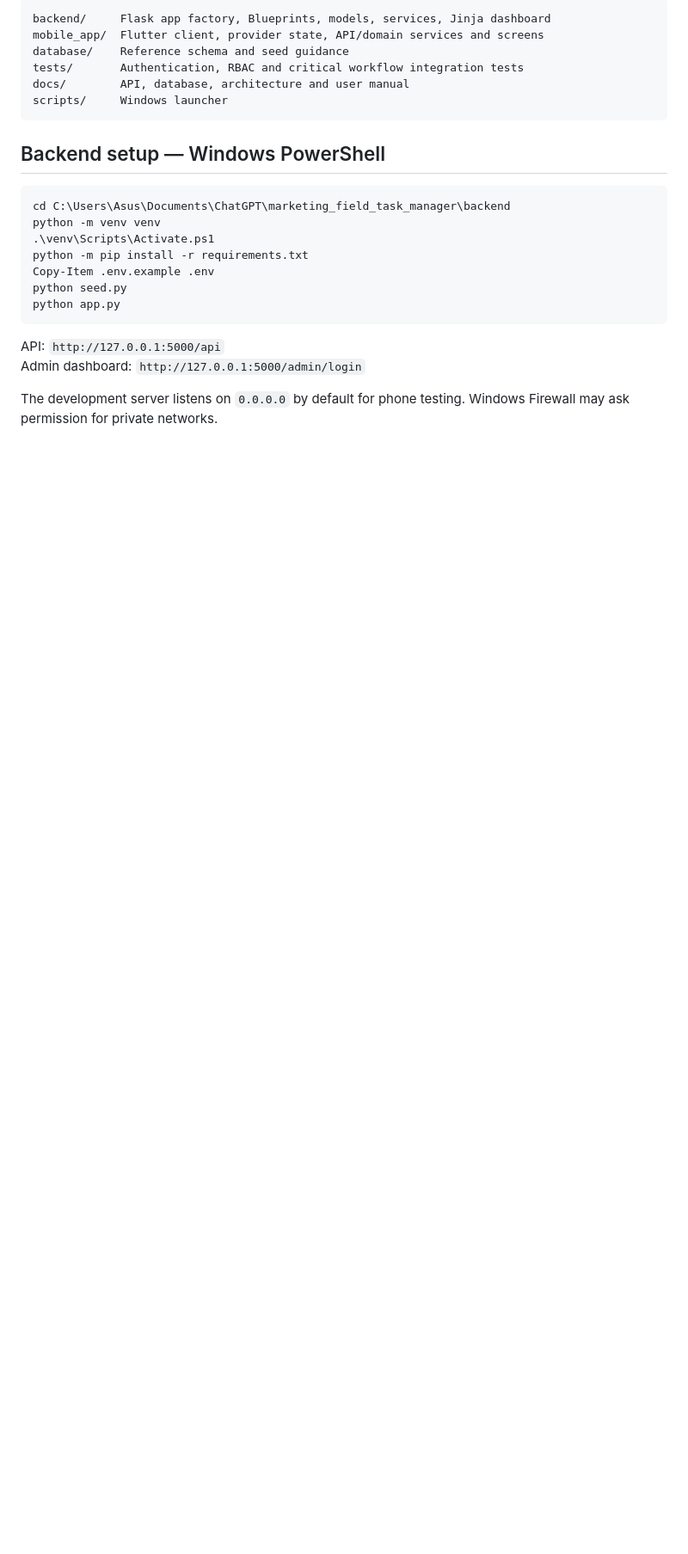
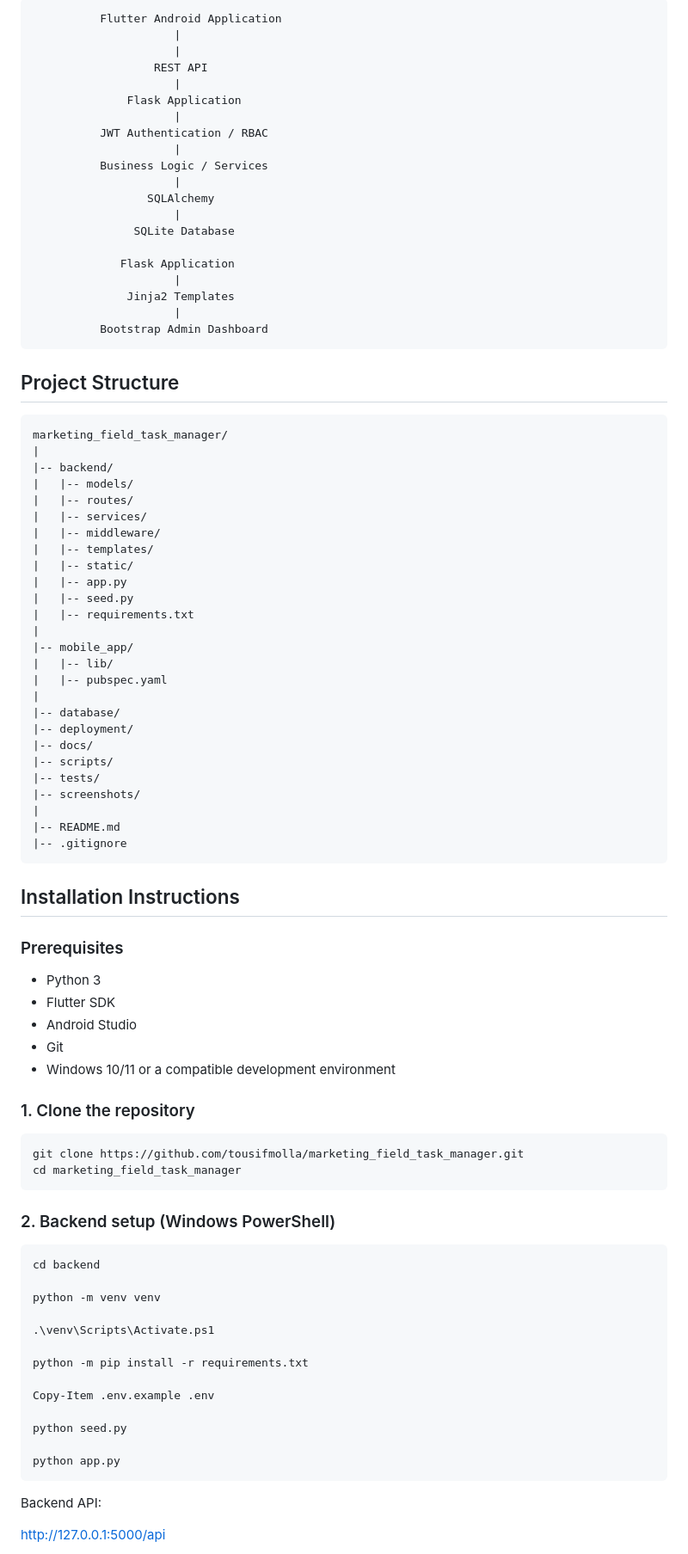
Before and after one commit to tousifmolla/marketing_field_task_manager, a Markdown page: README.md, the part around one of its changes. Shown at 86% size. GitHub-like rendering; blank space fills up the shorter version.

````diff
--- a/README.md
+++ b/README.md
@@ -19,27 +83,94 @@ A free, local-first MVP for field marketing operations. It combines a Flutter ex
 
 ```text
-backend/     Flask app factory, Blueprints, models, services, Jinja dashboard
-mobile_app/  Flutter client, provider state, API/domain services and screens
-database/    Reference schema and seed guidance
-tests/       Authentication, RBAC and critical workflow integration tests
-docs/        API, database, architecture and user manual
-scripts/     Windows launcher
+          Flutter Android Application
+                     |
+                     |
+                  REST API
+                     |
+              Flask Application
+                     |
+          JWT Authentication / RBAC
+                     |
+          Business Logic / Services
+                     |
+                 SQLAlchemy
+                     |
+               SQLite Database
+
+             Flask Application
+                     |
+              Jinja2 Templates
+                     |
+          Bootstrap Admin Dashboard
 ```
 
-## Backend setup — Windows PowerShell
+## Project Structure
+
+```text
+marketing_field_task_manager/
+|
+|-- backend/
+|   |-- models/
+|   |-- routes/
+|   |-- services/
+|   |-- middleware/
+|   |-- templates/
+|   |-- static/
+|   |-- app.py
+|   |-- seed.py
+|   |-- requirements.txt
+|
+|-- mobile_app/
+|   |-- lib/
+|   |-- pubspec.yaml
+|
+|-- database/
+|-- deployment/
+|-- docs/
+|-- scripts/
+|-- tests/
+|-- screenshots/
+|
+|-- README.md
+|-- .gitignore
+```
+
+## Installation Instructions
+
+### Prerequisites
+
+- Python 3
+- Flutter SDK
+- Android Studio
+- Git
+- Windows 10/11 or a compatible development environment
+
+### 1. Clone the repository
+
+```bash
+git clone https://github.com/tousifmolla/marketing_field_task_manager.git
+cd marketing_field_task_manager
+```
+
+### 2. Backend setup (Windows PowerShell)
 
 ```powershell
-cd C:\Users\Asus\Documents\ChatGPT\marketing_field_task_manager\backend
+cd backend
+
 python -m venv venv
+
 .\venv\Scripts\Activate.ps1
+
 python -m pip install -r requirements.txt
+
 Copy-Item .env.example .env
+
 python seed.py
+
 python app.py
 ```
 
-API: `http://127.0.0.1:5000/api`
-Admin dashboard: `http://127.0.0.1:5000/admin/login`
+Backend API:
 
-The development server listens on `0.0.0.0` by default for phone testing. Windows Firewall may ask permission for private networks.
+http://127.0.0.1:5000/api
 
````
Also changed, not shown: other parts of README.md (+161 -46 lines).
